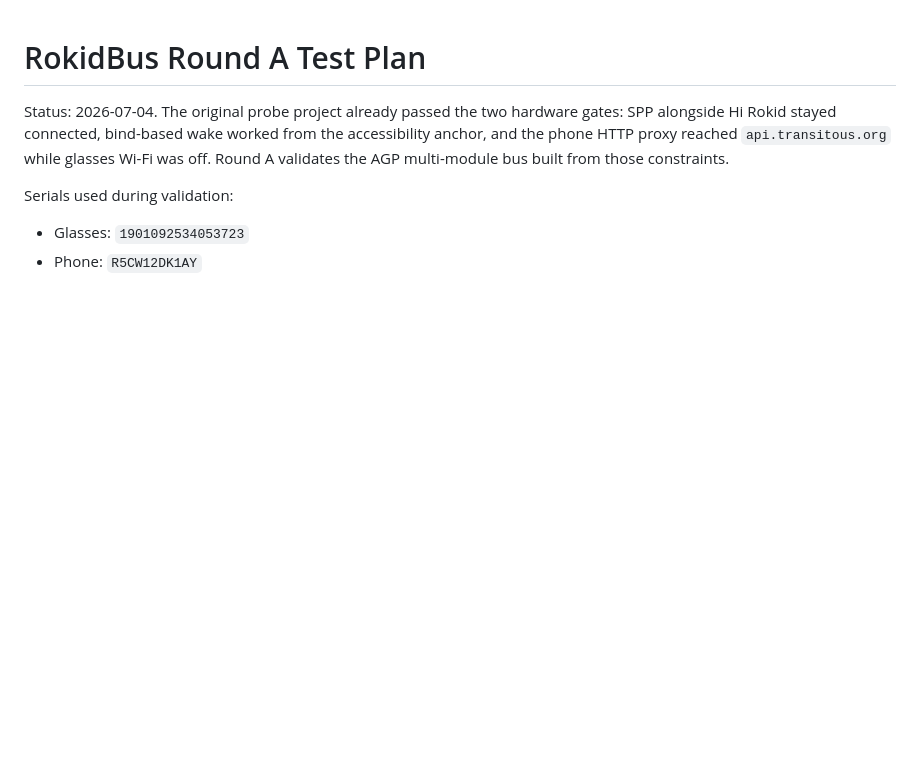
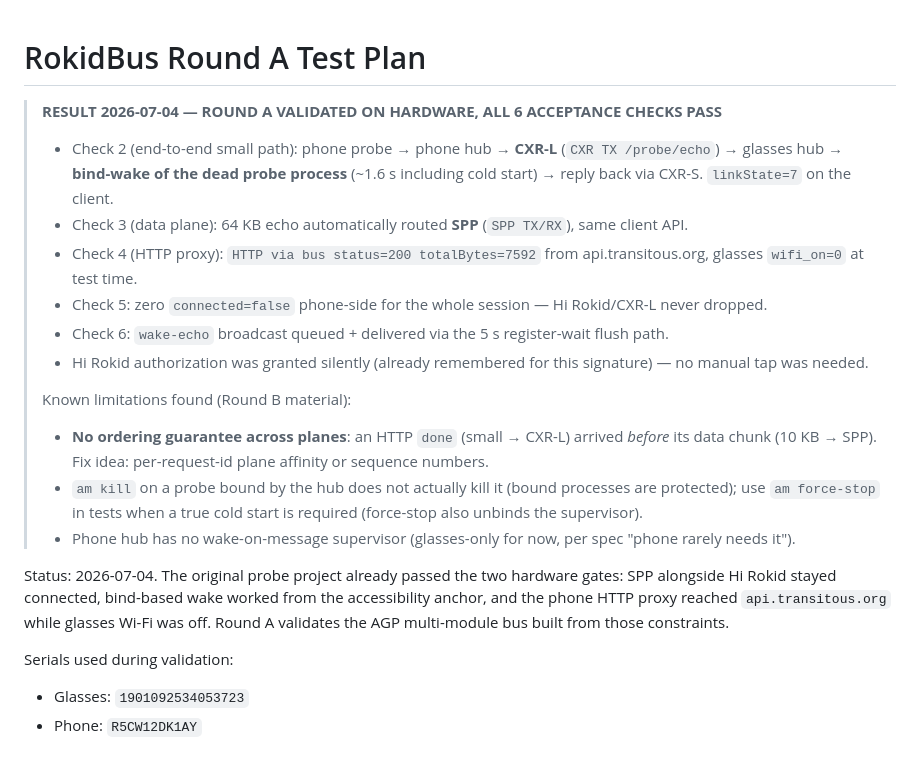
Before and after one commit to Anezium/Rokid-Nexus, a Markdown page: TESTPLAN.md, the part around the change. Drawn GitHub-style; blank space fills up the shorter version.

Commit message:
TESTPLAN: Round A hardware validation results — all 6 acceptance checks pass

```diff
--- a/TESTPLAN.md
+++ b/TESTPLAN.md
@@ -1,4 +1,18 @@
 # RokidBus Round A Test Plan
+
+> **RESULT 2026-07-04 — ROUND A VALIDATED ON HARDWARE, ALL 6 ACCEPTANCE CHECKS PASS**
+>
+> - Check 2 (end-to-end small path): phone probe → phone hub → **CXR-L** (`CXR TX /probe/echo`) → glasses hub → **bind-wake of the dead probe process** (~1.6 s including cold start) → reply back via CXR-S. `linkState=7` on the client.
+> - Check 3 (data plane): 64 KB echo automatically routed **SPP** (`SPP TX/RX`), same client API.
+> - Check 4 (HTTP proxy): `HTTP via bus status=200 totalBytes=7592` from api.transitous.org, glasses `wifi_on=0` at test time.
+> - Check 5: zero `connected=false` phone-side for the whole session — Hi Rokid/CXR-L never dropped.
+> - Check 6: `wake-echo` broadcast queued + delivered via the 5 s register-wait flush path.
+> - Hi Rokid authorization was granted silently (already remembered for this signature) — no manual tap was needed.
+>
+> Known limitations found (Round B material):
+> - **No ordering guarantee across planes**: an HTTP `done` (small → CXR-L) arrived *before* its data chunk (10 KB → SPP). Fix idea: per-request-id plane affinity or sequence numbers.
+> - `am kill` on a probe bound by the hub does not actually kill it (bound processes are protected); use `am force-stop` in tests when a true cold start is required (force-stop also unbinds the supervisor).
+> - Phone hub has no wake-on-message supervisor (glasses-only for now, per spec "phone rarely needs it").
 
 Status: 2026-07-04. The original probe project already passed the two hardware gates:
 SPP alongside Hi Rokid stayed connected, bind-based wake worked from the accessibility
```
